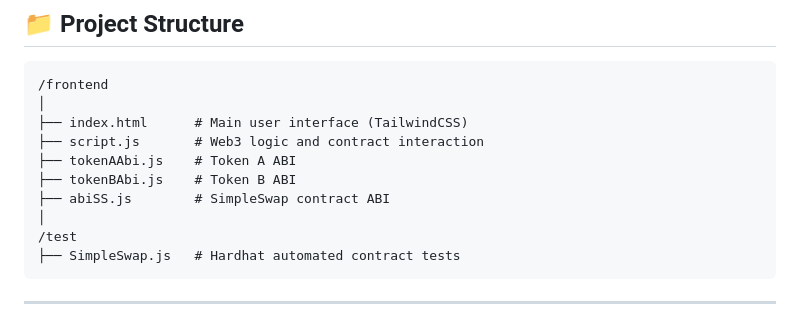
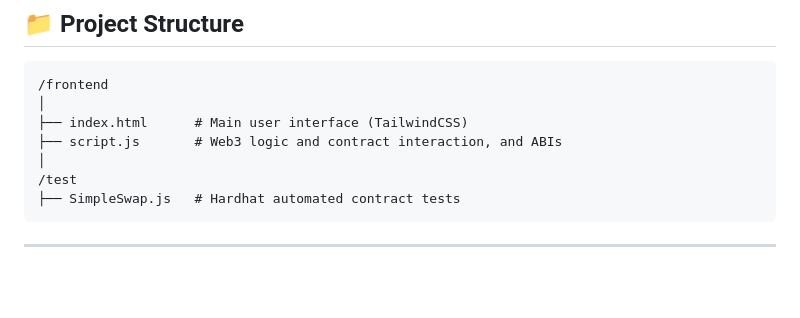
Before and after one commit to FedericoSpina/SimpleSwap-TP04, a Markdown page: README.md, the part around the change printed below. Rendered like a GitHub page; blank space fills up the shorter version.

```diff
--- a/README.md
+++ b/README.md
@@ -25,10 +25,7 @@ Ideal for learning and testing a minimal decentralized exchange (DEX) environmen
 /frontend
 │
 ├── index.html      # Main user interface (TailwindCSS)
-├── script.js       # Web3 logic and contract interaction
-├── tokenAAbi.js    # Token A ABI
-├── tokenBAbi.js    # Token B ABI
-├── abiSS.js        # SimpleSwap contract ABI
+├── script.js       # Web3 logic and contract interaction, and ABIs
 │
 /test
 ├── SimpleSwap.js   # Hardhat automated contract tests
```
Also changed, not shown: other parts of README.md (+33 -30 lines).
